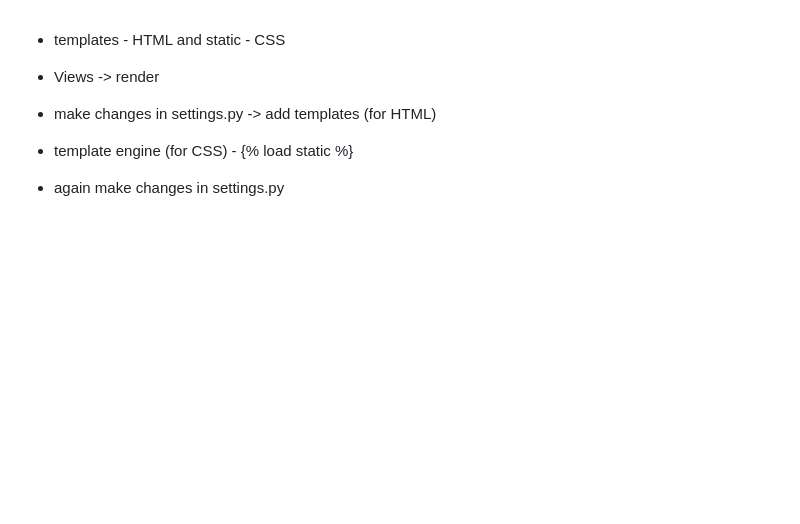
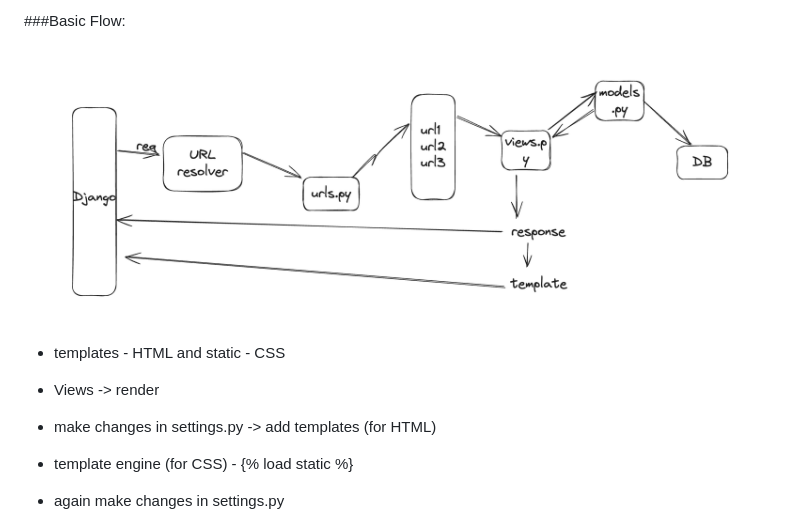
Before and after one commit to hr1shabh/Django, a Markdown page: readme.md, the part around the change. Drawn GitHub-style; pictures changed too: image-1.png (added); blank space fills up the shorter version.

```diff
--- a/readme.md
+++ b/readme.md
@@ -1,3 +1,7 @@
+###Basic Flow:
+![alt text](image-1.png)
+
+
 * templates - HTML and static - CSS
 * Views -> render
 * make changes in settings.py -> add templates (for HTML)
```
